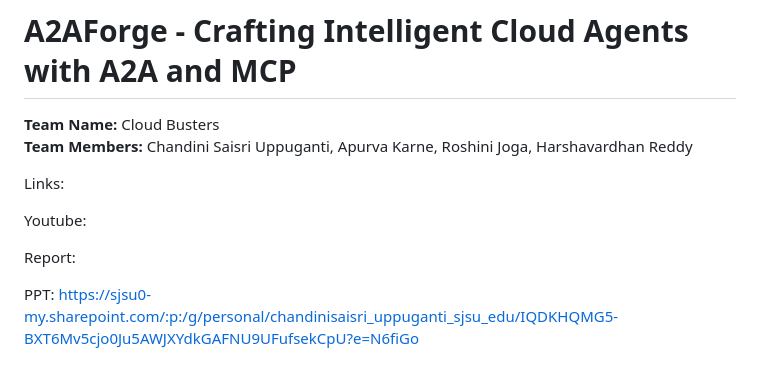
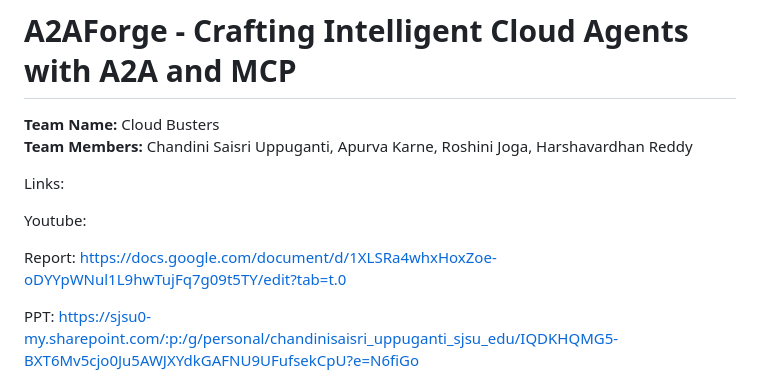
Before and after one commit to chandini2595/A2AForge---Crafting-Intelligent-Cloud-Agents-with-A2A-and-MCP, a Markdown page: README.md, the part around the change. GitHub-like rendering.

```diff
--- a/README.md
+++ b/README.md
@@ -7,7 +7,7 @@ Links:
 
 Youtube:
 
-Report:
+Report: https://docs.google.com/document/d/1XLSRa4whxHoxZoe-oDYYpWNul1L9hwTujFq7g09t5TY/edit?tab=t.0
 
 PPT: https://sjsu0-my.sharepoint.com/:p:/g/personal/chandinisaisri_uppuganti_sjsu_edu/IQDKHQMG5-BXT6Mv5cjo0Ju5AWJXYdkGAFNU9UFufsekCpU?e=N6fiGo
 
```
